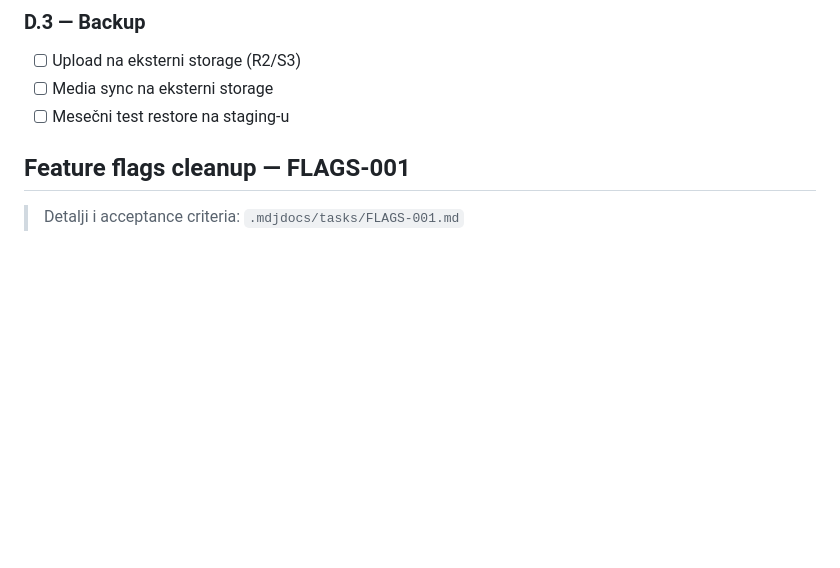
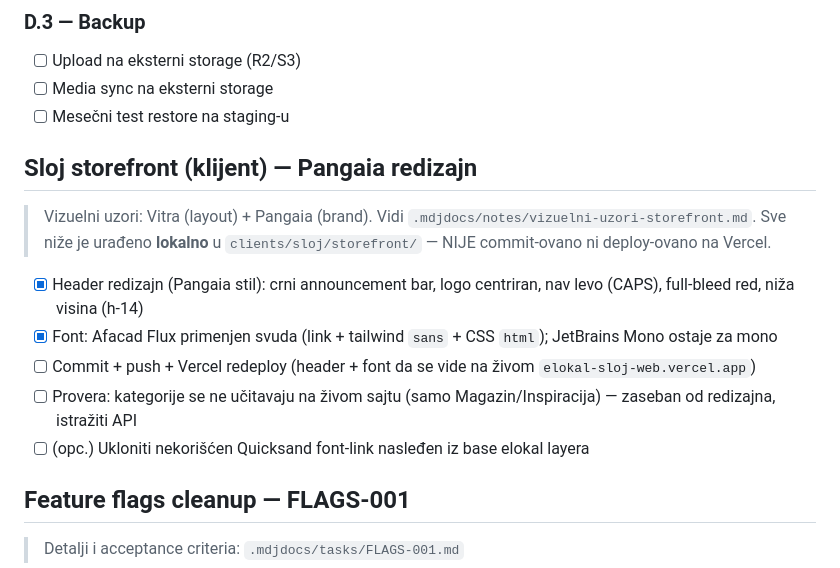
Before and after one commit to milosdjoric/elokal, a Markdown page: .mdjdocs/todo.md, the part around one of its changes. Drawn GitHub-style; blank space fills up the shorter version.

Commit message:
docs(mdjdocs): record storefront visual refs (Vitra/Pangaia) + sloj redesign todo

```diff
--- a/.mdjdocs/todo.md
+++ b/.mdjdocs/todo.md
@@ -142,6 +166,17 @@ Verzija format: `v0.{faza}.{sekcija}` — svaka sekcija = jedan release.
 - [ ] Upload na eksterni storage (R2/S3)
 - [ ] Media sync na eksterni storage
 - [ ] Mesečni test restore na staging-u
+
+## Sloj storefront (klijent) — Pangaia redizajn
+
+> Vizuelni uzori: Vitra (layout) + Pangaia (brand). Vidi `.mdjdocs/notes/vizuelni-uzori-storefront.md`.
+> Sve niže je urađeno **lokalno** u `clients/sloj/storefront/` — NIJE commit-ovano ni deploy-ovano na Vercel.
+
+- [x] Header redizajn (Pangaia stil): crni announcement bar, logo centriran, nav levo (CAPS), full-bleed red, niža visina (h-14)
+- [x] Font: Afacad Flux primenjen svuda (link + tailwind `sans` + CSS `html`); JetBrains Mono ostaje za mono
+- [ ] Commit + push + Vercel redeploy (header + font da se vide na živom `elokal-sloj-web.vercel.app`)
+- [ ] Provera: kategorije se ne učitavaju na živom sajtu (samo Magazin/Inspiracija) — zaseban od redizajna, istražiti API
+- [ ] (opc.) Ukloniti nekorišćen Quicksand font-link nasleđen iz base elokal layera
 
 ## Feature flags cleanup — FLAGS-001
 
```
Also changed, not shown: other parts of .mdjdocs/todo.md (+24 -0 lines), .mdjdocs/notes/vizuelni-uzori-storefront.md (added, +50 -0 lines).
